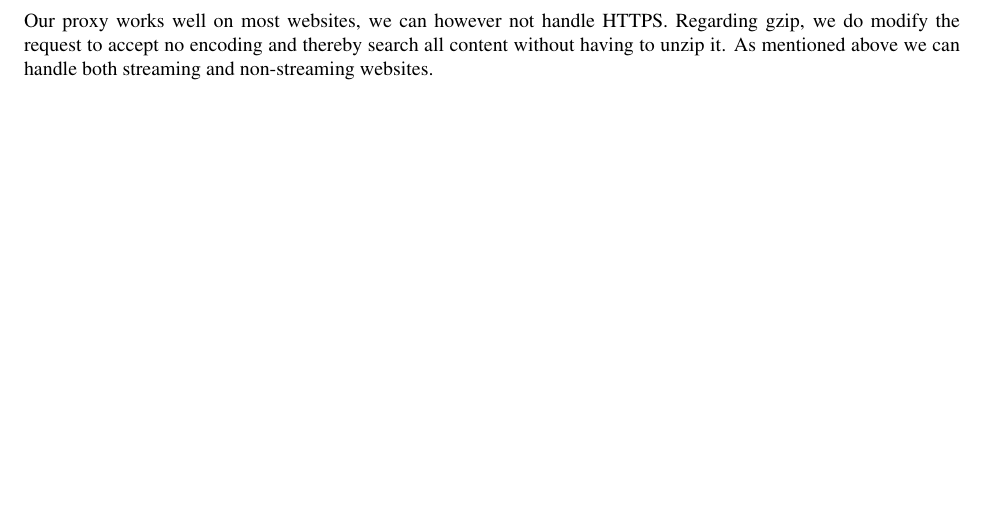
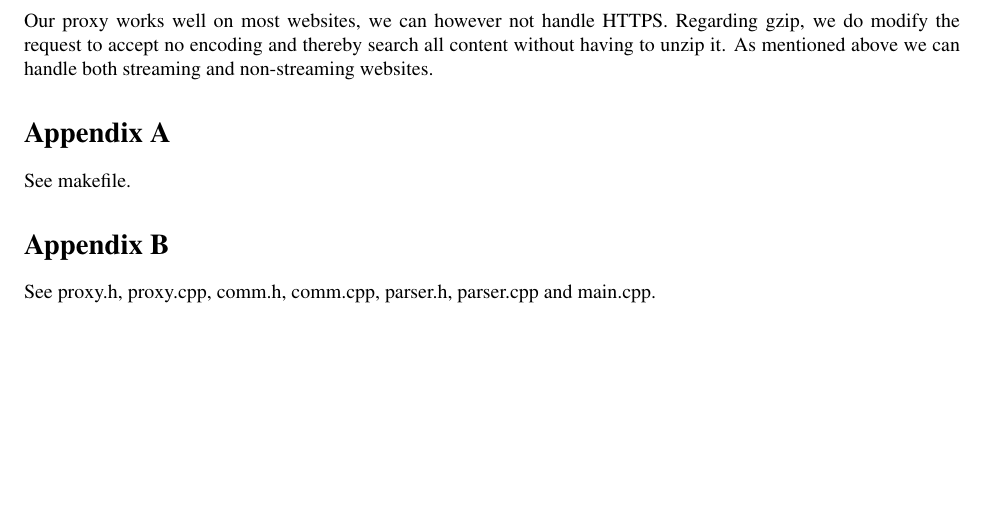
Before and after one commit to tobyndax/TDTS06, a LaTeX document (NetNinny/report/report.tex): part of page 4 of 4, cut so that both start at the same text. Compiled offline with pdfLaTeX.

Commit message:
added appendix

```diff
--- a/NetNinny/report/report.tex
+++ b/NetNinny/report/report.tex
@@ -104,4 +104,10 @@ Regarding gzip, we do modify the request to accept no encoding and thereby
 search all content without having to unzip it. As mentioned above we can
 handle both streaming and non-streaming websites.
 
+\section*{Appendix A}
+See makefile.
+
+\section*{Appendix B}
+See proxy.h, proxy.cpp, comm.h, comm.cpp, parser.h, parser.cpp and main.cpp.
+
 \end{document}
```
